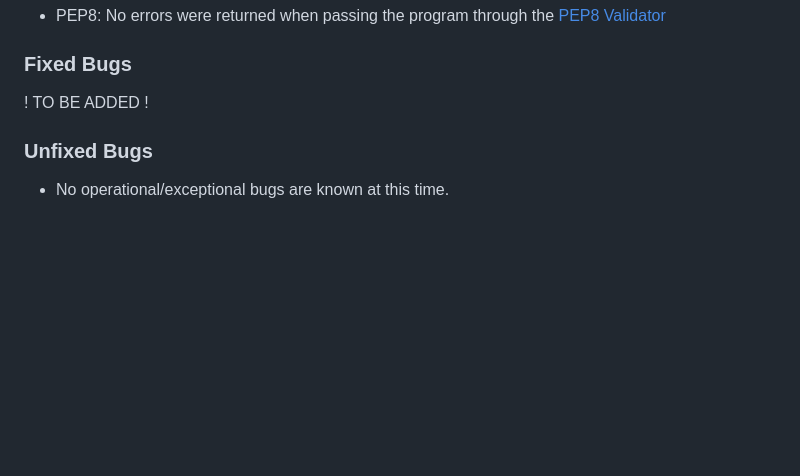
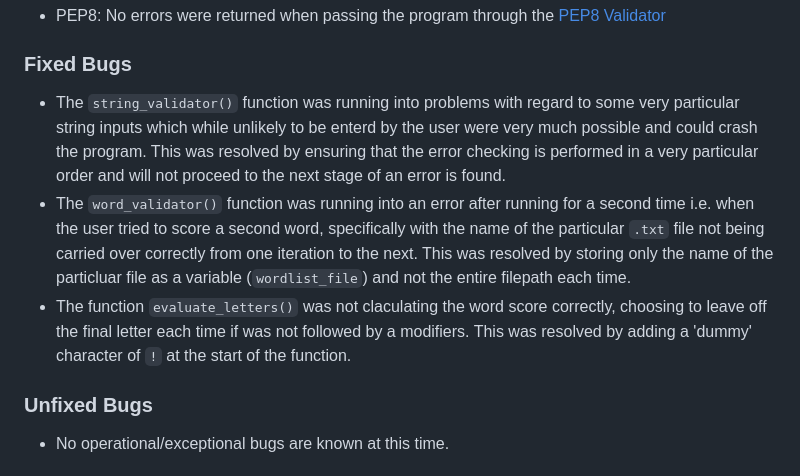
Before and after one commit to ndsurgenor/scrabble-scorepad, a Markdown page: README.md, the part around the change. Drawn GitHub-style; blank space fills up the shorter version.

Commit message:
Docs: add detail to Fixed Bugs

```diff
--- a/README.md
+++ b/README.md
@@ -215,7 +215,9 @@ The following tests have been run on each part of the program to ensure that it
 
 ### Fixed Bugs
 
-! TO BE ADDED !
+- The `string_validator()` function was running into problems with regard to some very particular string inputs which while unlikely to be enterd by the user were very much possible and could crash the program. This was resolved by ensuring that the error checking is performed in a very particular order and will not proceed to the next stage of an error is found.
+- The `word_validator()` function was running into an error after running for a second time i.e. when the user tried to score a second word, specifically with the name of the particular `.txt` file not being carried over correctly from one iteration to the next. This was resolved by storing only the name of the particluar file as a variable (`wordlist_file`) and not the entire filepath each time.
+- The function `evaluate_letters()` was not claculating the word score correctly, choosing to leave off the final letter each time if was not followed by a modifiers. This was resolved by adding a 'dummy' character of `!` at the start of the function.
 
 ### Unfixed Bugs
 
```
